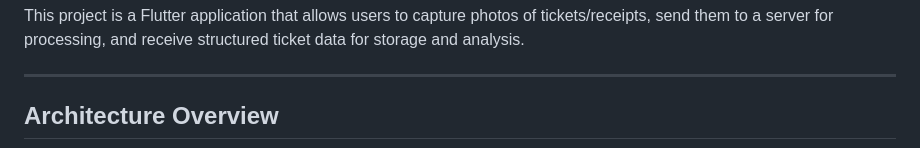
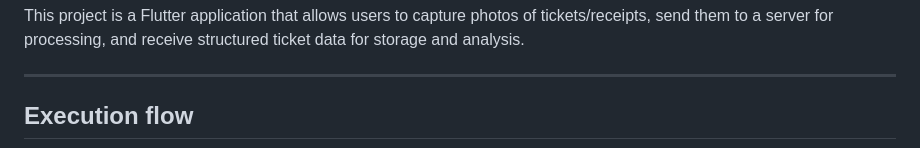
Before and after one commit to carlshue/ocr_ticketing, a Markdown page: README.md, the part around the change printed below. Drawn GitHub-style.

Commit message:
Update README for execution flow and links

````diff
--- a/README.md
+++ b/README.md
@@ -6,7 +6,7 @@ This project is a Flutter application that allows users to capture photos of tic
 
 ---
 
-## Architecture Overview
+## Execution flow
 
 ```mermaid
 flowchart TD
````
Also changed, not shown: other parts of README.md (+1 -1 lines).
